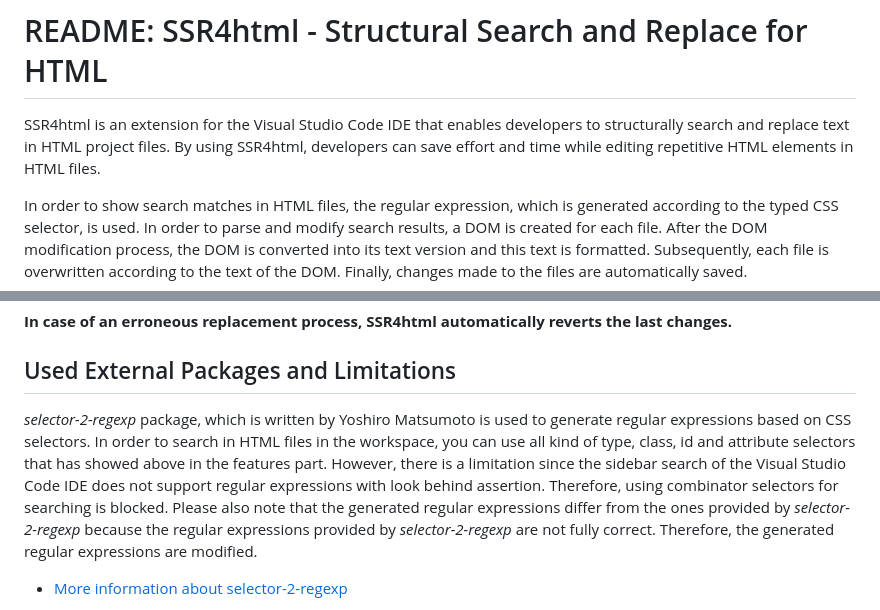
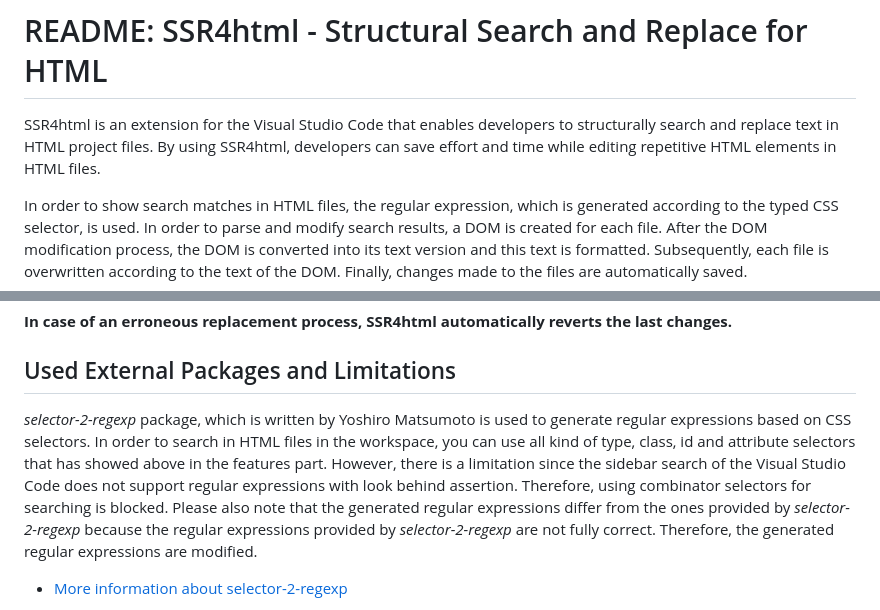
Before and after one commit to provenbt/SSR4html, a Markdown page: README.md, 2 parts joined by grey strips. GitHub-like rendering.

```diff
--- a/README.md
+++ b/README.md
@@ -1,6 +1,6 @@
 # README: SSR4html - Structural Search and Replace for HTML
 
-SSR4html is an extension for the Visual Studio Code IDE that enables developers to structurally search and replace text in HTML project files. By using SSR4html, developers can save effort and time while editing repetitive HTML elements in HTML files.
+SSR4html is an extension for the Visual Studio Code that enables developers to structurally search and replace text in HTML project files. By using SSR4html, developers can save effort and time while editing repetitive HTML elements in HTML files.
 
 In order to show search matches in HTML files, the regular expression, which is generated according to the typed CSS selector, is used. In order to parse and modify search results, a DOM is created for each file. After the DOM modification process, the DOM is converted into its text version and this text is formatted. Subsequently, each file is overwritten according to the text of the DOM. Finally, changes made to the files are automatically saved.
 
@@ -144,7 +144,7 @@ In order to show search matches in HTML files, the regular expression, which is
 
 ## Used External Packages and Limitations
 
-*selector-2-regexp* package, which is written by Yoshiro Matsumoto is used to generate regular expressions based on CSS selectors. In order to search in HTML files in the workspace, you can use all kind of type, class, id and attribute selectors that has showed above in the features part. However, there is a limitation since the sidebar search of the Visual Studio Code IDE does not support regular expressions with look behind assertion. Therefore, using combinator selectors for searching is blocked. Please also note that the generated regular expressions differ from the ones provided by *selector-2-regexp* because the regular expressions provided by *selector-2-regexp* are not fully correct. Therefore, the generated regular expressions are modified.
+*selector-2-regexp* package, which is written by Yoshiro Matsumoto is used to generate regular expressions based on CSS selectors. In order to search in HTML files in the workspace, you can use all kind of type, class, id and attribute selectors that has showed above in the features part. However, there is a limitation since the sidebar search of the Visual Studio Code does not support regular expressions with look behind assertion. Therefore, using combinator selectors for searching is blocked. Please also note that the generated regular expressions differ from the ones provided by *selector-2-regexp* because the regular expressions provided by *selector-2-regexp* are not fully correct. Therefore, the generated regular expressions are modified.
 
 * [More information about selector-2-regexp](https://github.com/m-yoshiro/Selector2Regexp)
 
```
Also changed, not shown: other parts of README.md (+3 -3 lines).
